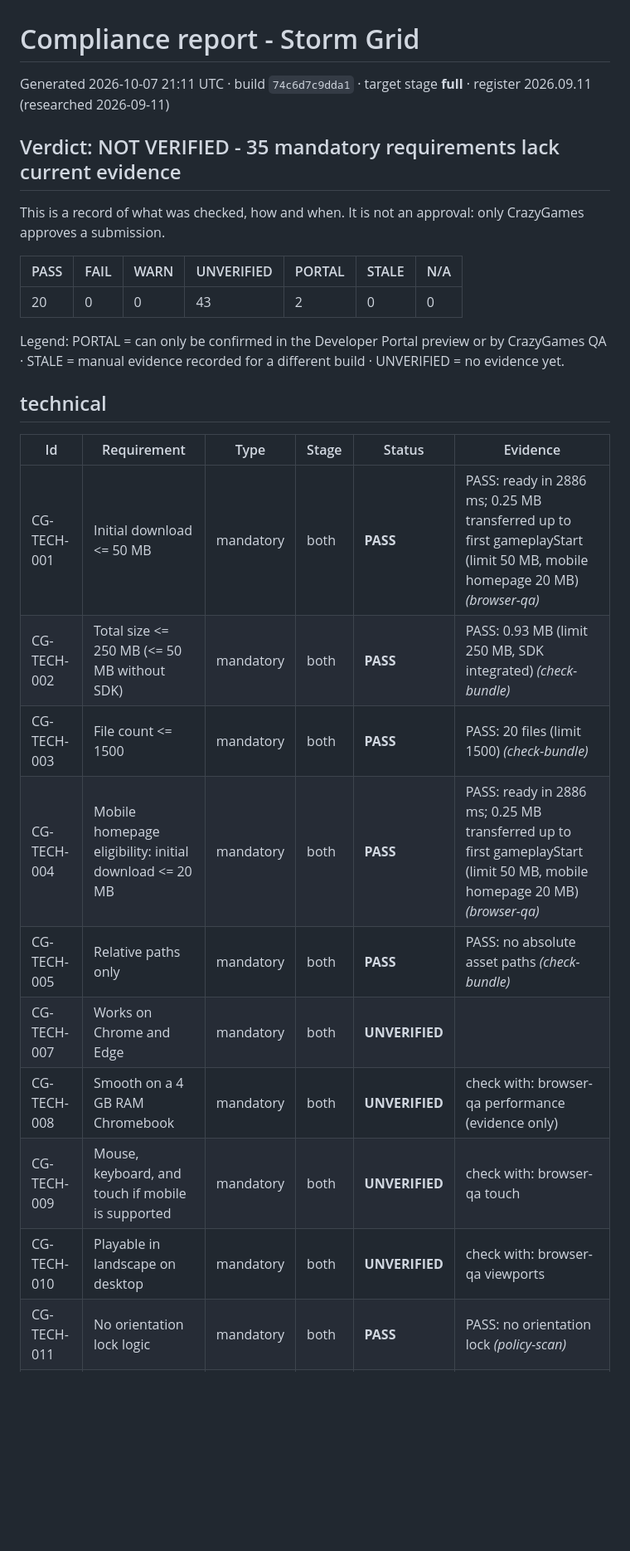
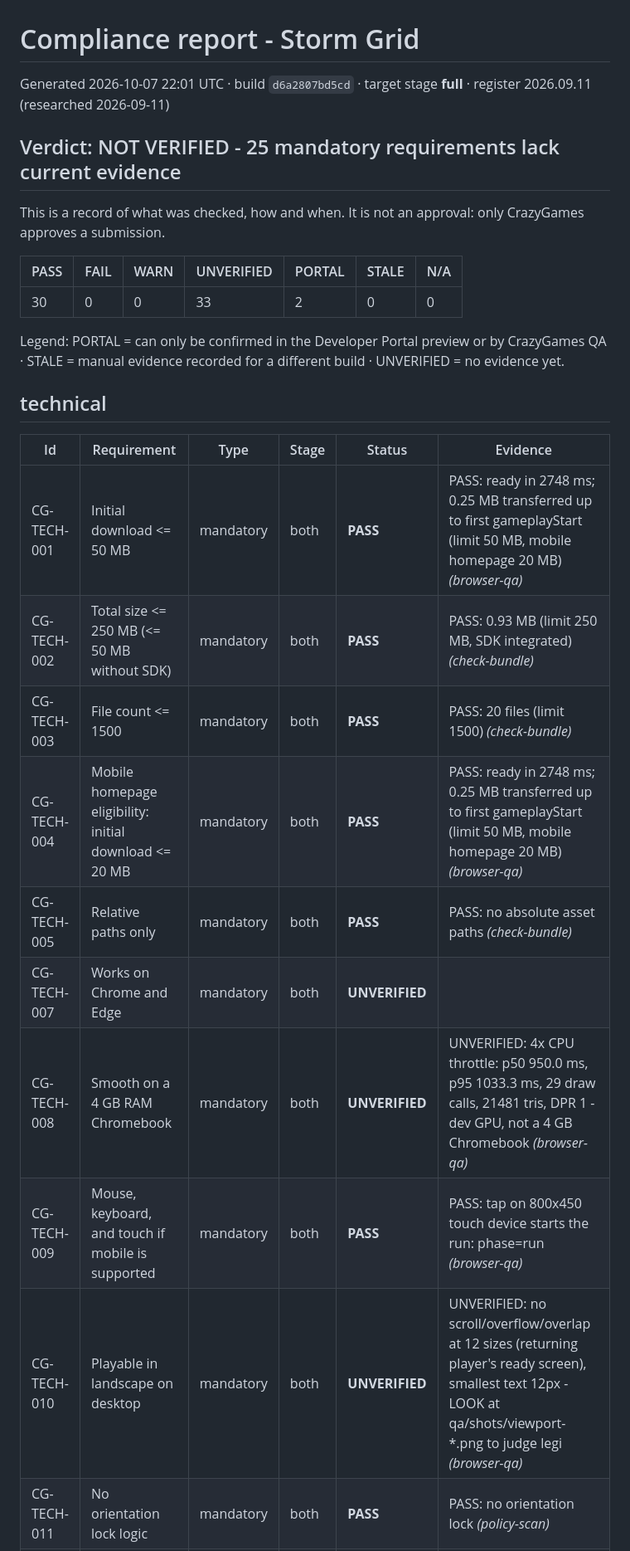
Before and after one commit to michailpopo/Game, a Markdown page: COMPLIANCE_REPORT.md, the part around one of its changes. Shown at 83% size. GitHub-like rendering; blank space fills up the shorter version.

```diff
--- a/COMPLIANCE_REPORT.md
+++ b/COMPLIANCE_REPORT.md
@@ -1,14 +1,14 @@
 # Compliance report - Storm Grid
 
-Generated 2026-10-07 21:11 UTC · build `74c6d7c9dda1` · target stage **full** · register 2026.09.11 (researched 2026-09-11)
+Generated 2026-10-07 22:01 UTC · build `d6a2807bd5cd` · target stage **full** · register 2026.09.11 (researched 2026-09-11)
 
-## Verdict: NOT VERIFIED - 35 mandatory requirements lack current evidence
+## Verdict: NOT VERIFIED - 25 mandatory requirements lack current evidence
 
 This is a record of what was checked, how and when. It is not an approval: only CrazyGames approves a submission.
 
 | PASS | FAIL | WARN | UNVERIFIED | PORTAL | STALE | N/A |
 |---|---|---|---|---|---|---|
-| 20 | 0 | 0 | 43 | 2 | 0 | 0 |
+| 30 | 0 | 0 | 33 | 2 | 0 | 0 |
 
 Legend: PORTAL = can only be confirmed in the Developer Portal preview or by CrazyGames QA · STALE = manual evidence recorded for a different build · UNVERIFIED = no evidence yet.
 
@@ -16,15 +16,15 @@ Legend: PORTAL = can only be confirmed in the Developer Portal preview or by Cra
 
 | Id | Requirement | Type | Stage | Status | Evidence |
 |---|---|---|---|---|---|
-| CG-TECH-001 | Initial download <= 50 MB | mandatory | both | **PASS** | PASS: ready in 2886 ms; 0.25 MB transferred up to first gameplayStart (limit 50 MB, mobile homepage 20 MB) _(browser-qa)_ |
+| CG-TECH-001 | Initial download <= 50 MB | mandatory | both | **PASS** | PASS: ready in 2748 ms; 0.25 MB transferred up to first gameplayStart (limit 50 MB, mobile homepage 20 MB) _(browser-qa)_ |
 | CG-TECH-002 | Total size <= 250 MB (<= 50 MB without SDK) | mandatory | both | **PASS** | PASS: 0.93 MB (limit 250 MB, SDK integrated) _(check-bundle)_ |
 | CG-TECH-003 | File count <= 1500 | mandatory | both | **PASS** | PASS: 20 files (limit 1500) _(check-bundle)_ |
-| CG-TECH-004 | Mobile homepage eligibility: initial download <= 20 MB | mandatory | both | **PASS** | PASS: ready in 2886 ms; 0.25 MB transferred up to first gameplayStart (limit 50 MB, mobile homepage 20 MB) _(browser-qa)_ |
+| CG-TECH-004 | Mobile homepage eligibility: initial download <= 20 MB | mandatory | both | **PASS** | PASS: ready in 2748 ms; 0.25 MB transferred up to first gameplayStart (limit 50 MB, mobile homepage 20 MB) _(browser-qa)_ |
 | CG-TECH-005 | Relative paths only | mandatory | both | **PASS** | PASS: no absolute asset paths _(check-bundle)_ |
 | CG-TECH-007 | Works on Chrome and Edge | mandatory | both | **UNVERIFIED** |  |
-| CG-TECH-008 | Smooth on a 4 GB RAM Chromebook | mandatory | both | **UNVERIFIED** | check with: browser-qa performance (evidence only) |
-| CG-TECH-009 | Mouse, keyboard, and touch if mobile is supported | mandatory | both | **UNVERIFIED** | check with: browser-qa touch |
-| CG-TECH-010 | Playable in landscape on desktop | mandatory | both | **UNVERIFIED** | check with: browser-qa viewports |
+| CG-TECH-008 | Smooth on a 4 GB RAM Chromebook | mandatory | both | **UNVERIFIED** | UNVERIFIED: 4x CPU throttle: p50 950.0 ms, p95 1033.3 ms, 29 draw calls, 21481 tris, DPR 1 - dev GPU, not a 4 GB Chromebook _(browser-qa)_ |
+| CG-TECH-009 | Mouse, keyboard, and touch if mobile is supported | mandatory | both | **PASS** | PASS: tap on 800x450 touch device starts the run: phase=run _(browser-qa)_ |
+| CG-TECH-010 | Playable in landscape on desktop | mandatory | both | **UNVERIFIED** | UNVERIFIED: no scroll/overflow/overlap at 12 sizes (returning player's ready screen), smallest text 12px - LOOK at qa/shots/viewport-*.png to judge legi _(browser-qa)_ |
 | CG-TECH-011 | No orientation lock logic | mandatory | both | **PASS** | PASS: no orientation lock _(policy-scan)_ |
 | CG-TECH-012 | user-select: none on body | mandatory | both | **PASS** | PASS: user-select: none on body _(policy-scan)_ |
 | CG-TECH-013 | Safe areas inside the CrazyGames App | mandatory | both | **UNVERIFIED** |  |
```
Also changed, not shown: other parts of COMPLIANCE_REPORT.md (+16 -16 lines).
